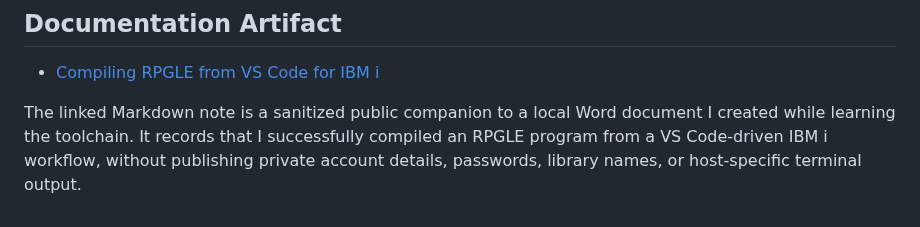
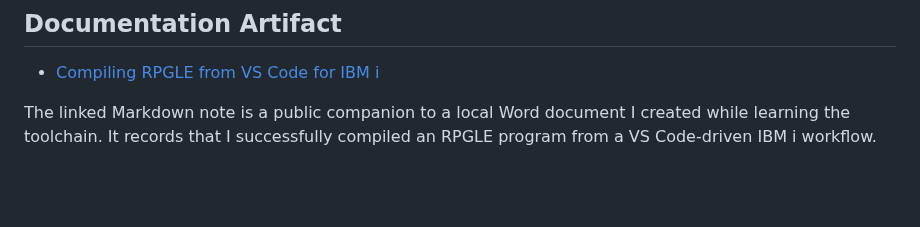
Before and after one commit to asimov1689/as400-ibmi-batch-simulator, a Markdown page: README.md, the part around the change. Drawn GitHub-style; blank space fills up the shorter version.

```diff
--- a/README.md
+++ b/README.md
@@ -6,4 +6,4 @@ This repository is a learning project around IBM i / AS400 development workflows
 
 - [Compiling RPGLE from VS Code for IBM i](docs/compiling-rpgle-from-vscode.md)
 
-The linked Markdown note is a sanitized public companion to a local Word document I created while learning the toolchain. It records that I successfully compiled an RPGLE program from a VS Code-driven IBM i workflow, without publishing private account details, passwords, library names, or host-specific terminal output.
+The linked Markdown note is a public companion to a local Word document I created while learning the toolchain. It records that I successfully compiled an RPGLE program from a VS Code-driven IBM i workflow.
```
Also changed, not shown: docs/compiling-rpgle-from-vscode.md (+10 -21 lines), docs/assets/compilation-success-redacted.png (added), 1 other file.
